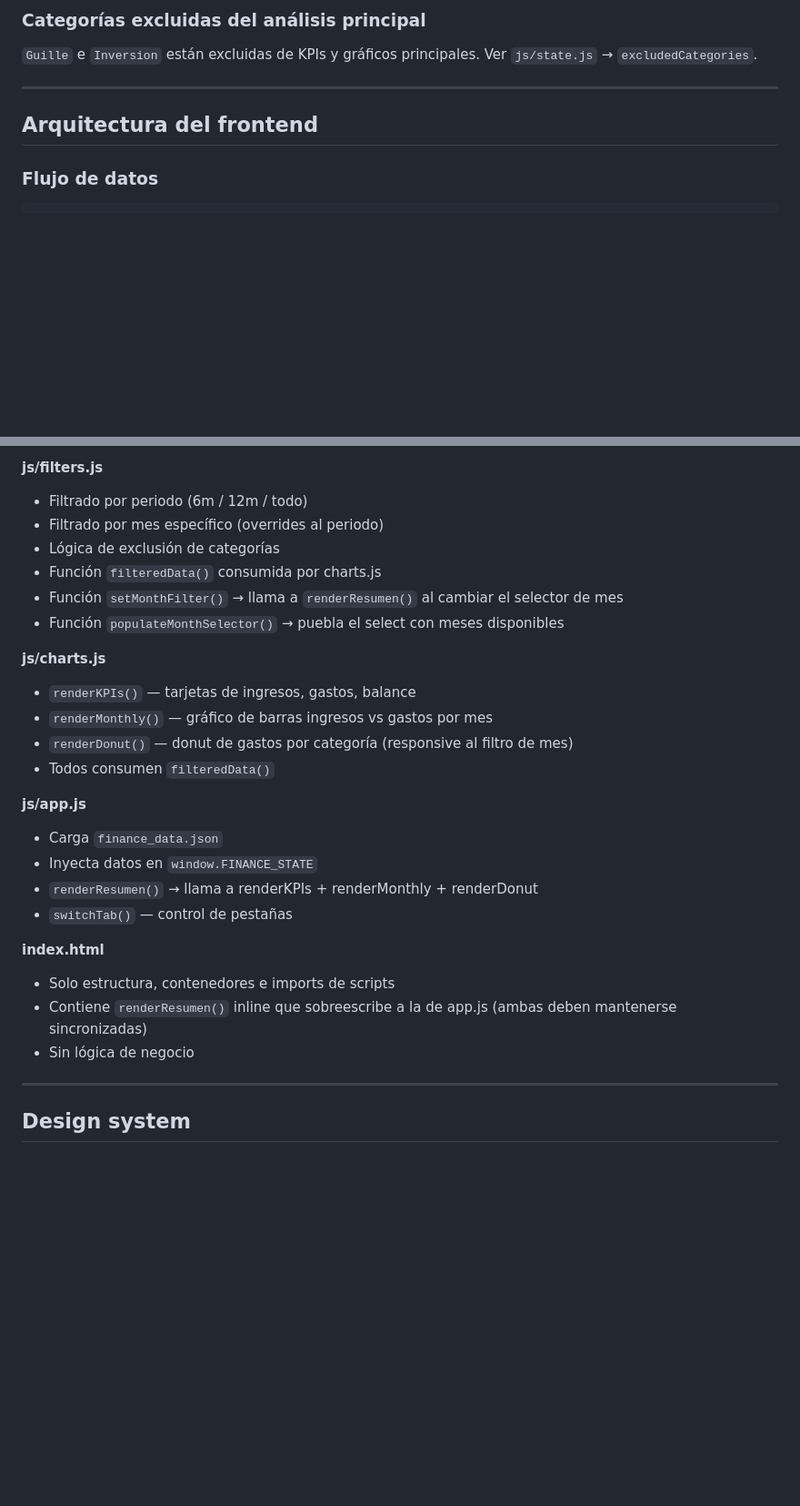
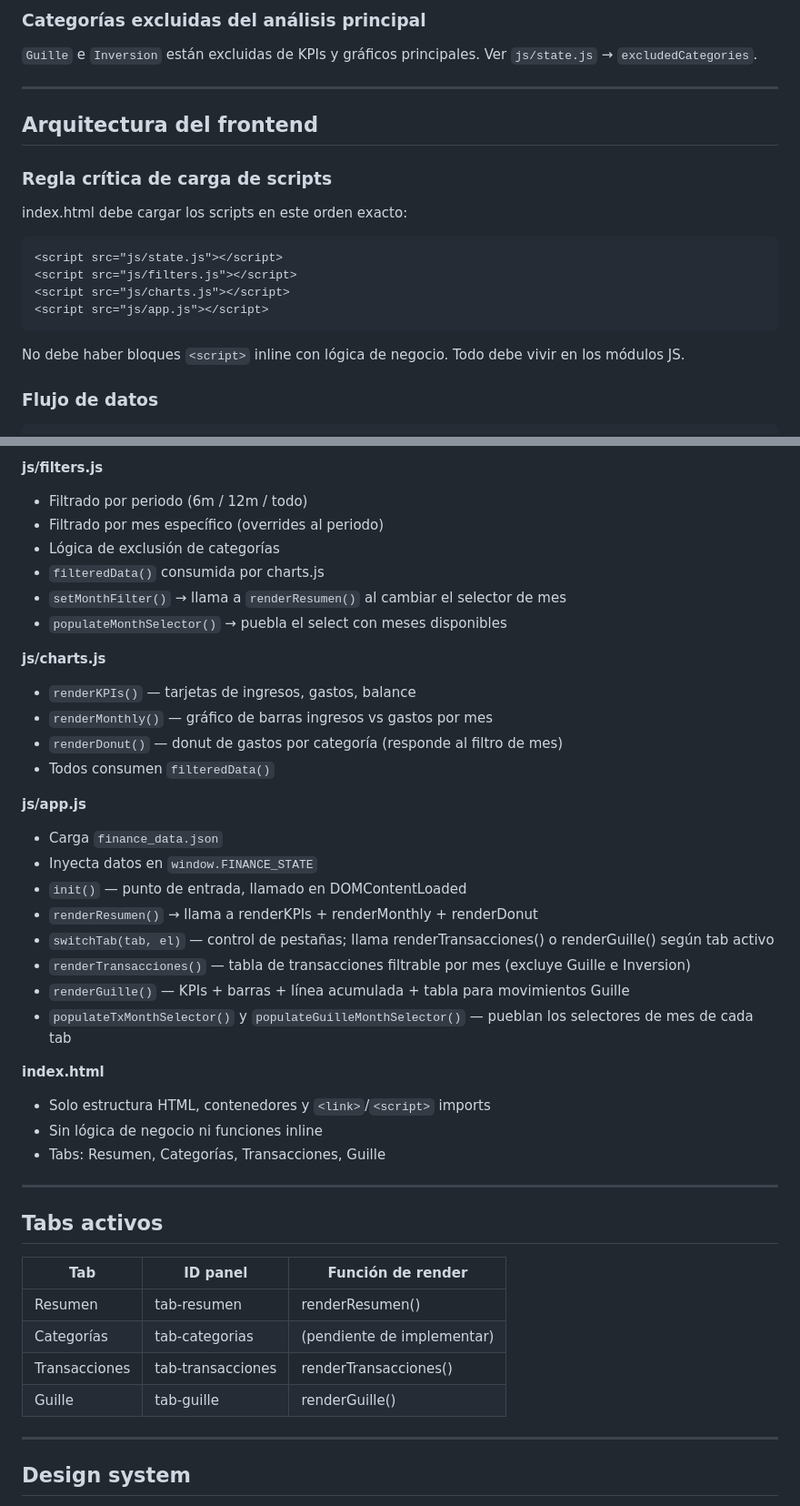
Before and after one commit to Matias1661/finance-dashboard, a Markdown page: docs/PROJECT_MEMORY.md, 2 parts joined by grey strips. Shown at 91% size. Rendered like a GitHub page; blank space fills up the shorter version.

Commit message:
docs: update project memory — tab architecture, script loading rule, current state

````diff
--- a/docs/PROJECT_MEMORY.md
+++ b/docs/PROJECT_MEMORY.md
@@ -105,6 +105,19 @@ Salidas, Comer afuera, Combustible, Guille, Gastos coche, Compras, Gastos moto,
 
 ## Arquitectura del frontend
 
+### Regla crítica de carga de scripts
+
+index.html debe cargar los scripts en este orden exacto:
+
+```html
+<script src="js/state.js"></script>
+<script src="js/filters.js"></script>
+<script src="js/charts.js"></script>
+<script src="js/app.js"></script>
+```
+
+No debe haber bloques `<script>` inline con lógica de negocio. Todo debe vivir en los módulos JS.
+
 ### Flujo de datos
 
 ```
@@ -130,26 +143,41 @@ finance_data.json
 - Filtrado por periodo (6m / 12m / todo)
 - Filtrado por mes específico (overrides al periodo)
 - Lógica de exclusión de categorías
-- Función `filteredData()` consumida por charts.js
-- Función `setMonthFilter()` → llama a `renderResumen()` al cambiar el selector de mes
-- Función `populateMonthSelector()` → puebla el select con meses disponibles
+- `filteredData()` consumida por charts.js
+- `setMonthFilter()` → llama a `renderResumen()` al cambiar el selector de mes
+- `populateMonthSelector()` → puebla el select con meses disponibles
 
 **js/charts.js**
 - `renderKPIs()` — tarjetas de ingresos, gastos, balance
 - `renderMonthly()` — gráfico de barras ingresos vs gastos por mes
-- `renderDonut()` — donut de gastos por categoría (responsive al filtro de mes)
+- `renderDonut()` — donut de gastos por categoría (responde al filtro de mes)
 - Todos consumen `filteredData()`
 
 **js/app.js**
 - Carga `finance_data.json`
 - Inyecta datos en `window.FINANCE_STATE`
+- `init()` — punto de entrada, llamado en DOMContentLoaded
 - `renderResumen()` → llama a renderKPIs + renderMonthly + renderDonut
-- `switchTab()` — control de pestañas
+- `switchTab(tab, el)` — control de pestañas; llama renderTransacciones() o renderGuille() según tab activo
+- `renderTransacciones()` — tabla de transacciones filtrable por mes (excluye Guille e Inversion)
+- `renderGuille()` — KPIs + barras + línea acumulada + tabla para movimientos Guille
+- `populateTxMonthSelector()` y `populateGuilleMonthSelector()` — pueblan los selectores de mes de cada tab
 
 **index.html**
-- Solo estructura, contenedores e imports de scripts
-- Contiene `renderResumen()` inline que sobreescribe a la de app.js (ambas deben mantenerse sincronizadas)
-- Sin lógica de negocio
+- Solo estructura HTML, contenedores y `<link>`/`<script>` imports
+- Sin lógica de negocio ni funciones inline
+- Tabs: Resumen, Categorías, Transacciones, Guille
+
+---
+
+## Tabs activos
+
+| Tab | ID panel | Función de render |
+|---|---|---|
+| Resumen | tab-resumen | renderResumen() |
+| Categorías | tab-categorias | (pendiente de implementar) |
+| Transacciones | tab-transacciones | renderTransacciones() |
+| Guille | tab-guille | renderGuille() |
 
 ---
 
````
Also changed, not shown: other parts of docs/PROJECT_MEMORY.md (+6 -2 lines).
